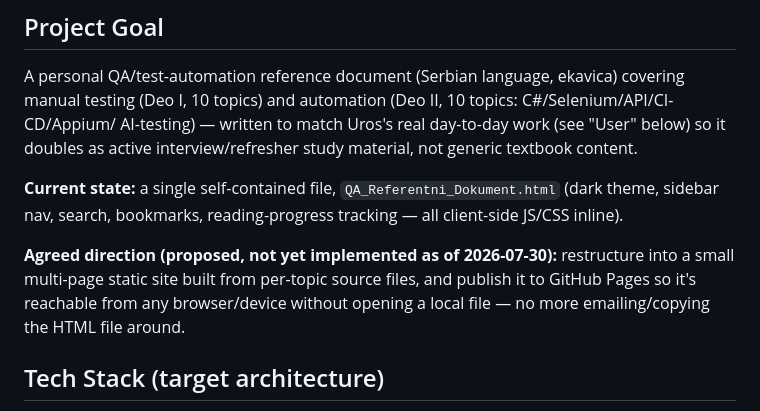
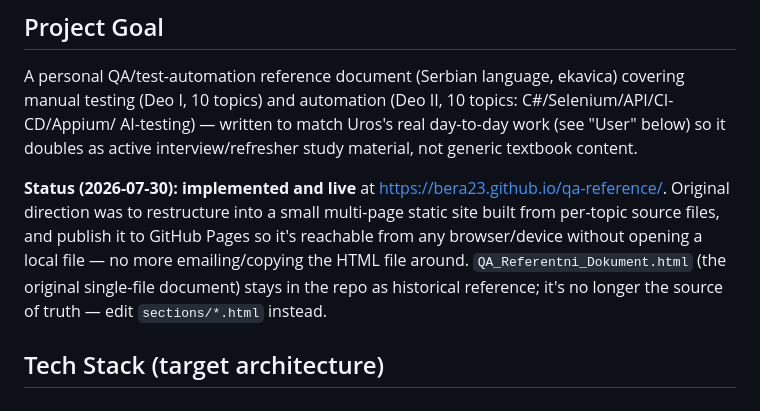
Before and after one commit to Bera23/qa-reference, a Markdown page: CLAUDE.md, the part around the change. Rendered like a GitHub page.

Commit message:
docs: mark the multi-page site as live

```diff
--- a/CLAUDE.md
+++ b/CLAUDE.md
@@ -20,13 +20,12 @@ testing (Deo I, 10 topics) and automation (Deo II, 10 topics: C#/Selenium/API/CI
 AI-testing) — written to match Uros's real day-to-day work (see "User" below) so it doubles as
 active interview/refresher study material, not generic textbook content.
 
-**Current state:** a single self-contained file, `QA_Referentni_Dokument.html` (dark theme,
-sidebar nav, search, bookmarks, reading-progress tracking — all client-side JS/CSS inline).
-
-**Agreed direction (proposed, not yet implemented as of 2026-07-30):** restructure into a small
-multi-page static site built from per-topic source files, and publish it to GitHub Pages so it's
-reachable from any browser/device without opening a local file — no more emailing/copying the HTML
-file around.
+**Status (2026-07-30): implemented and live** at https://bera23.github.io/qa-reference/. Original
+direction was to restructure into a small multi-page static site built from per-topic source
+files, and publish it to GitHub Pages so it's reachable from any browser/device without opening a
+local file — no more emailing/copying the HTML file around. `QA_Referentni_Dokument.html` (the
+original single-file document) stays in the repo as historical reference; it's no longer the
+source of truth — edit `sections/*.html` instead.
 
 ## Tech Stack (target architecture)
 
```
